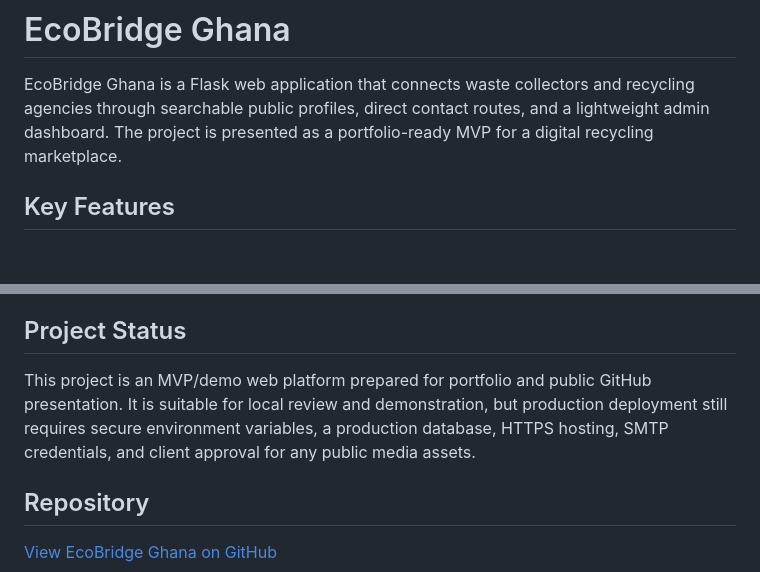
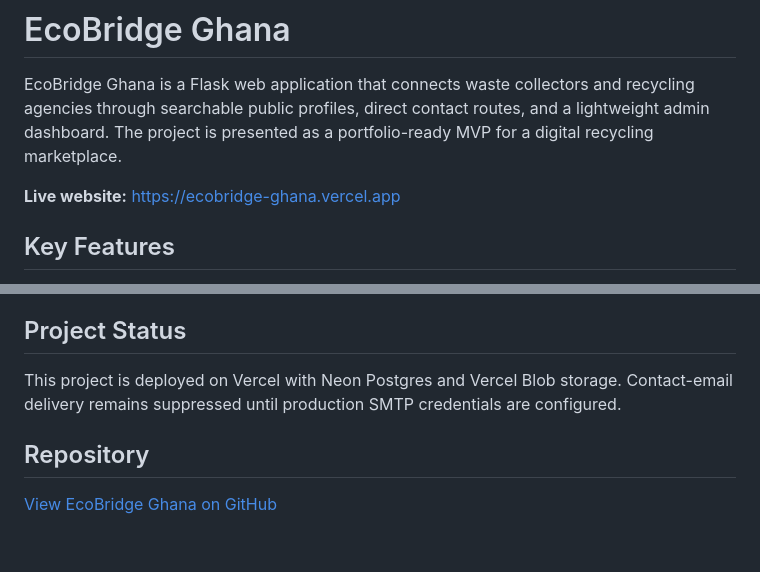
Before and after one commit to JET-KII/EcoBridge-Ghana, a Markdown page: README.md, 2 parts joined by grey strips. GitHub-like rendering; blank space fills up the shorter version.

Commit message:
Document live EcoBridge deployment

```diff
--- a/README.md
+++ b/README.md
@@ -1,6 +1,8 @@
 # EcoBridge Ghana
 
 EcoBridge Ghana is a Flask web application that connects waste collectors and recycling agencies through searchable public profiles, direct contact routes, and a lightweight admin dashboard. The project is presented as a portfolio-ready MVP for a digital recycling marketplace.
+
+**Live website:** https://ecobridge-ghana.vercel.app
 
 ## Key Features
 
@@ -159,7 +161,7 @@ Only include real client/team images in a public repository if the client has ex
 
 ## Project Status
 
-This project is an MVP/demo web platform prepared for portfolio and public GitHub presentation. It is suitable for local review and demonstration, but production deployment still requires secure environment variables, a production database, HTTPS hosting, SMTP credentials, and client approval for any public media assets.
+This project is deployed on Vercel with Neon Postgres and Vercel Blob storage. Contact-email delivery remains suppressed until production SMTP credentials are configured.
 
 ## Repository
 
```
